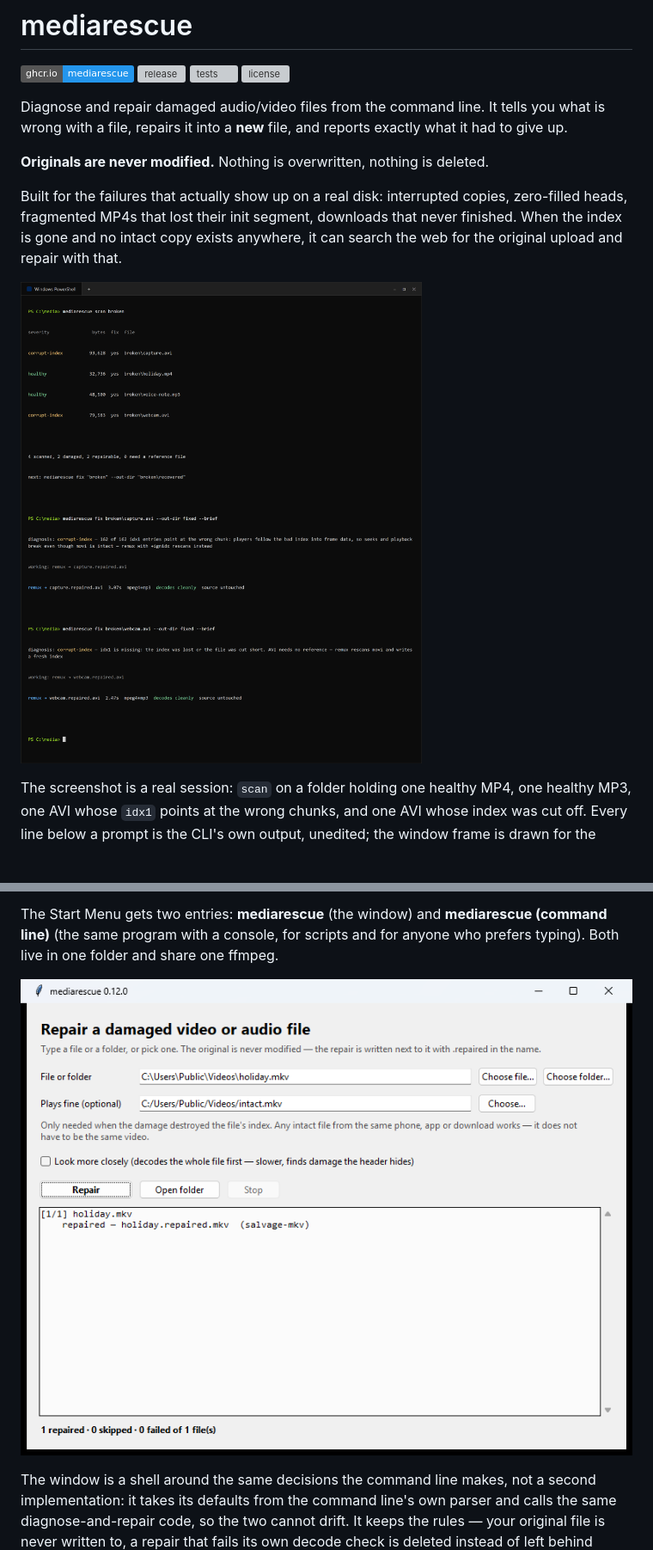
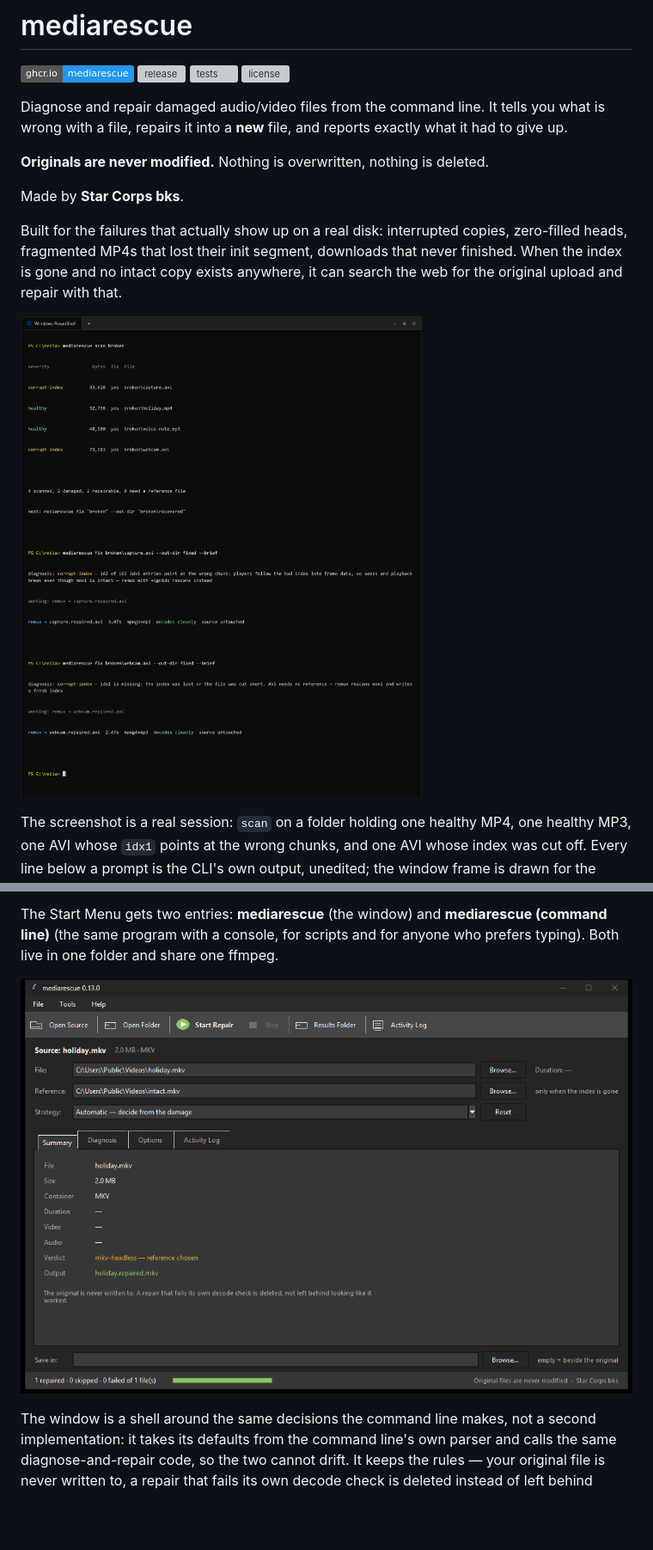
Before and after one commit to lutherrio25-svg/mediarescue, a Markdown page: README.md, 2 parts joined by grey strips. Shown at 86% size. Rendered like a GitHub page; pictures changed too: docs/window.png; badges without logos; blank space fills up the shorter version; grey boxes are pictures that could not be loaded.

```diff
--- a/README.md
+++ b/README.md
@@ -10,12 +10,14 @@ wrong with a file, repairs it into a **new** file, and reports exactly what it h
 
 **Originals are never modified.** Nothing is overwritten, nothing is deleted.
 
+Made by **Star Corps bks**.
+
 Built for the failures that actually show up on a real disk: interrupted copies, zero-filled
 heads, fragmented MP4s that lost their init segment, downloads that never finished. When the index
 is gone and no intact copy exists anywhere, it can search the web for the original upload and
 repair with that.
 
-![mediarescue in a terminal: scan a folder, then repair an AVI index and a cut-off AVI](docs/terminal.png?v=0.12.0)
+![mediarescue in a terminal: scan a folder, then repair an AVI index and a cut-off AVI](docs/terminal.png?v=0.13.0)
 
 The screenshot is a real session: `scan` on a folder holding one healthy MP4, one healthy MP3, one
 AVI whose `idx1` points at the wrong chunks, and one AVI whose index was cut off. Every line below a
@@ -35,7 +37,7 @@ The Start Menu gets two entries: **mediarescue** (the window) and **mediarescue
 (the same program with a console, for scripts and for anyone who prefers typing). Both live in one
 folder and share one ffmpeg.
 
-![the mediarescue window: a file field, an optional reference file, one Repair button, and the log of what it did](docs/window.png?v=0.12.0)
+![the mediarescue window: a dark title bar, a menu row, a flat icon toolbar, the source and its verdict, and a status bar reporting one repaired file](docs/window.png?v=0.13.0)
 
 The window is a shell around the same decisions the command line makes, not a second
 implementation: it takes its defaults from the command line's own parser and calls the same
```
Also changed, not shown: other parts of README.md (+4 -4 lines), CHANGELOG.md (+21 -0 lines), packaging/README.md (+1 -1 lines), 7 other files.
